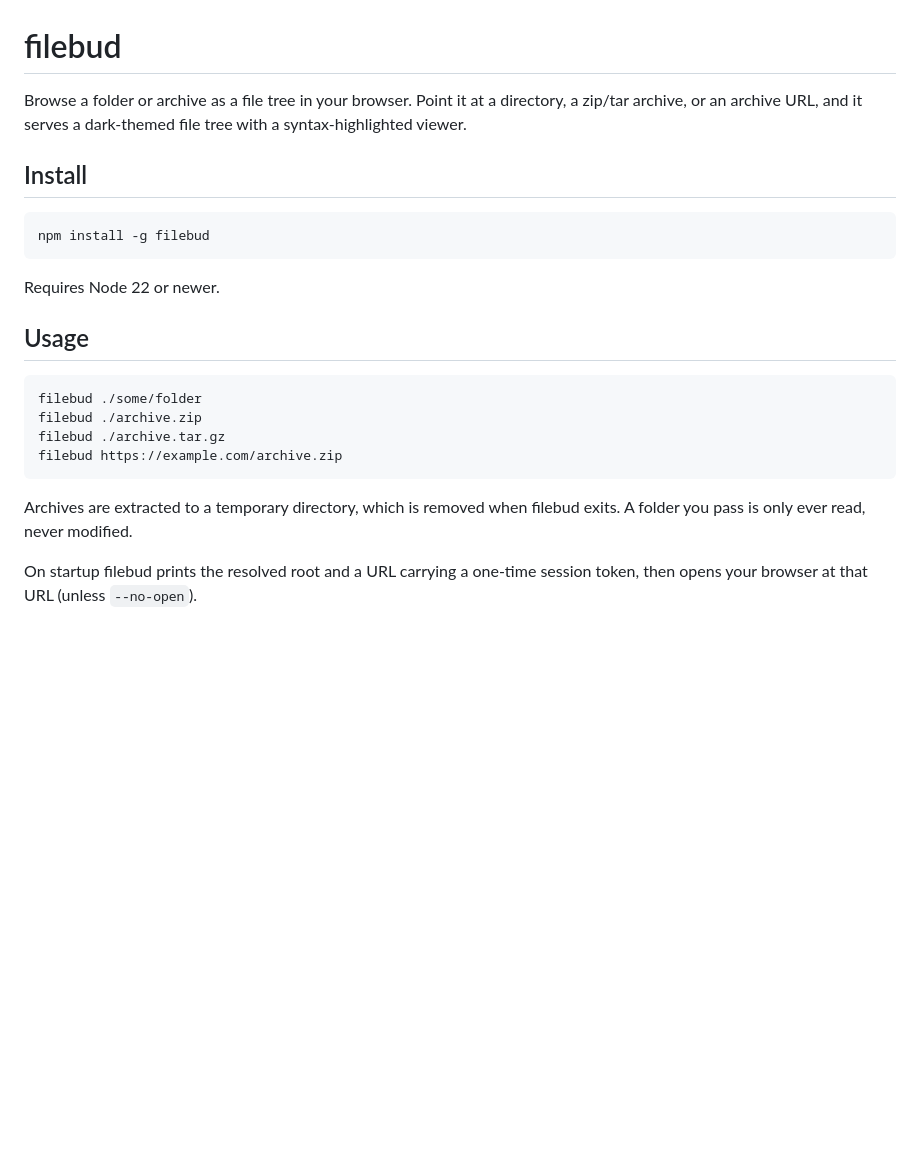
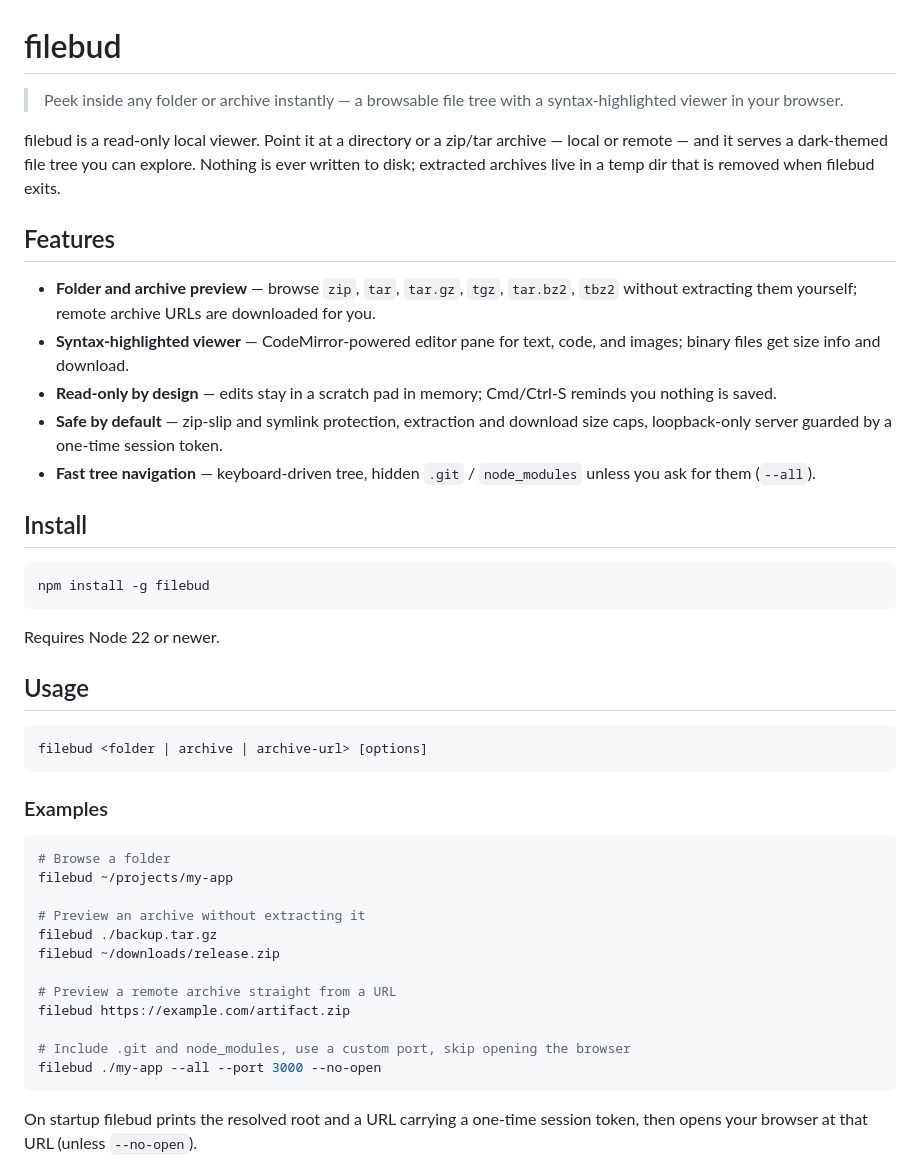
Before and after one commit to ernilambar/filebud, a Markdown page: README.md, the part around the change. Rendered like a GitHub page; blank space fills up the shorter version.

````diff
--- a/README.md
+++ b/README.md
@@ -1,8 +1,26 @@
 # filebud
 
-Browse a folder or archive as a file tree in your browser. Point it at a directory,
-a zip/tar archive, or an archive URL, and it serves a dark-themed file tree with a
-syntax-highlighted viewer.
+> Peek inside any folder or archive instantly — a browsable file tree with a
+> syntax-highlighted viewer in your browser.
+
+filebud is a read-only local viewer. Point it at a directory or a zip/tar
+archive — local or remote — and it serves a dark-themed file tree you can
+explore. Nothing is ever written to disk; extracted archives live in a temp
+dir that is removed when filebud exits.
+
+## Features
+
+- **Folder and archive preview** — browse `zip`, `tar`, `tar.gz`, `tgz`,
+  `tar.bz2`, `tbz2` without extracting them yourself; remote archive URLs are
+  downloaded for you.
+- **Syntax-highlighted viewer** — CodeMirror-powered editor pane for text,
+  code, and images; binary files get size info and download.
+- **Read-only by design** — edits stay in a scratch pad in memory; Cmd/Ctrl-S
+  reminds you nothing is saved.
+- **Safe by default** — zip-slip and symlink protection, extraction and
+  download size caps, loopback-only server guarded by a one-time session token.
+- **Fast tree navigation** — keyboard-driven tree, hidden `.git` /
+  `node_modules` unless you ask for them (`--all`).
 
 ## Install
 
@@ -15,14 +33,25 @@ Requires Node 22 or newer.
 ## Usage
 
 ```sh
-filebud ./some/folder
-filebud ./archive.zip
-filebud ./archive.tar.gz
-filebud https://example.com/archive.zip
+filebud <folder | archive | archive-url> [options]
 ```
 
-Archives are extracted to a temporary directory, which is removed when filebud
-exits. A folder you pass is only ever read, never modified.
+### Examples
+
+```sh
+# Browse a folder
+filebud ~/projects/my-app
+
+# Preview an archive without extracting it
+filebud ./backup.tar.gz
+filebud ~/downloads/release.zip
+
+# Preview a remote archive straight from a URL
+filebud https://example.com/artifact.zip
+
+# Include .git and node_modules, use a custom port, skip opening the browser
+filebud ./my-app --all --port 3000 --no-open
+```
 
 On startup filebud prints the resolved root and a URL carrying a one-time
 session token, then opens your browser at that URL (unless `--no-open`).
````
